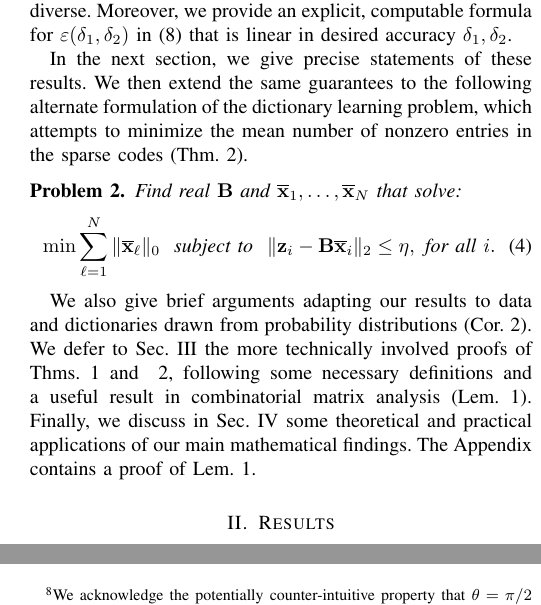
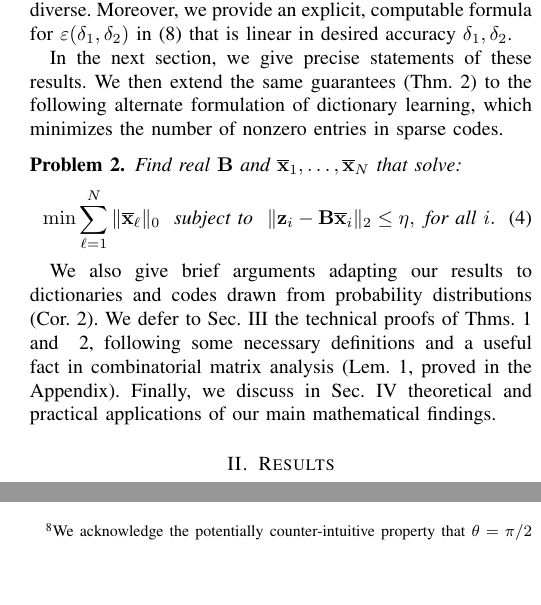
Before and after one commit to cjfinks/chaz-thm, a LaTeX paper (manuscripts/IEEE/final_submission.tex): two parts of the columns of pages 2 and 5 of 9, joined at a grey line, cut so that both start at the same text, the shorter picture padded with empty space. Compiled offline with pdfLaTeX; a missing font is replaced by an installed copy or a similar font; a LaTeX package or settings file that is missing is left out.

Commit message:
end section 1

```diff
--- a/manuscripts/IEEE/final_submission.tex
+++ b/manuscripts/IEEE/final_submission.tex
@@ -117,7 +117,7 @@ To see how Prob. \ref{InverseProblem} motivates Def. \ref{maindef}, suppose that
 The main result of this work is a very general uniqueness theorem for sparse coding (Thm.~\ref{DeterministicUniquenessTheorem}) directly
 implying (Cor.~\ref{DeterministicUniquenessCorollary}) that stable representations of a dataset $Z$ are guaranteed whenever generating dictionaries $A$ satisfy a spark condition on supports and the original sparse codes $\mathbf{x}_i$ are sufficiently diverse.  Moreover, we provide an explicit, computable formula for $\varepsilon(\delta_1, \delta_2)$ in (\ref{epsdel}) that is linear in desired accuracy $\delta_1, \delta_2$.
 
-In the next section, we give precise statements of these results.  We then extend the same guarantees to the following alternate formulation of the dictionary learning problem, which attempts to minimize the mean number of nonzero entries in the sparse codes (Thm.~\ref{SLCopt}).
+In the next section, we give precise statements of these results.  We then extend the same guarantees (Thm.~\ref{SLCopt}) to the following alternate formulation of dictionary learning, which minimizes the number of nonzero entries in sparse codes.
 
 \begin{problem}\label{OptimizationProblem}
 Find real $\mathbf{B}$ and \mbox{$\mathbf{\overline x}_1, \ldots, \mathbf{\overline x}_N$} that solve:
@@ -126,7 +126,8 @@ Find real $\mathbf{B}$ and \mbox{$\mathbf{\overline x}_1, \ldots, \mathbf{\overl
 \text{subject to} \ \ \|\mathbf{z}_i - \mathbf{B}\mathbf{\overline x}_i\|_2 \leq \eta, \ \text{for all $i$}.
 \end{align}
 \end{problem}
-We also give brief arguments adapting our results to data and dictionaries drawn from probability distributions (Cor.~\ref{ProbabilisticCor}). We defer to Sec.~\ref{DUT} the more technically involved proofs of Thms.~\ref{DeterministicUniquenessTheorem} and ~\ref{SLCopt}, following some necessary definitions and a useful result in combinatorial matrix analysis (Lem.~\ref{MainLemma}). Finally, we discuss in Sec.~\ref{Discussion} some theoretical and practical applications of our main mathematical findings. The Appendix contains a proof of Lem.~\ref{MainLemma}.
+We also give brief arguments adapting our results to dictionaries and codes drawn from probability distributions (Cor.~\ref{ProbabilisticCor}). We defer to Sec.~\ref{DUT} the technical proofs of Thms.~\ref{DeterministicUniquenessTheorem} and ~\ref{SLCopt}, following some necessary definitions and a useful fact in combinatorial matrix analysis (Lem.~\ref{MainLemma}, proved in the Appendix). Finally, we discuss in Sec.~\ref{Discussion} theoretical and practical applications of our main mathematical findings.
+%The Appendix contains a proof of Lem.~\ref{MainLemma}.
 
 \section{Results}\label{Results}
 
```
